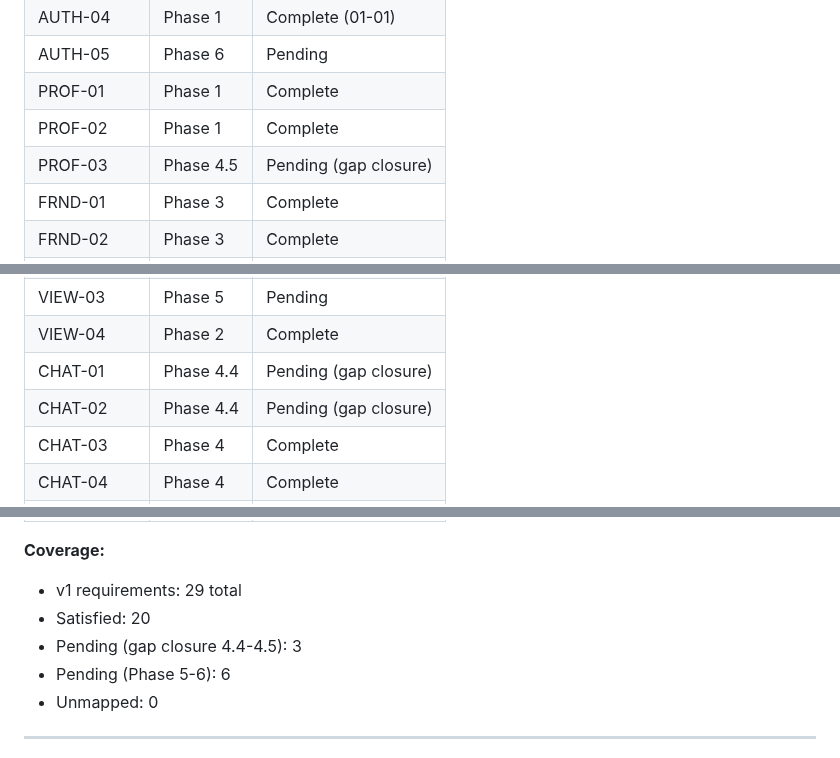
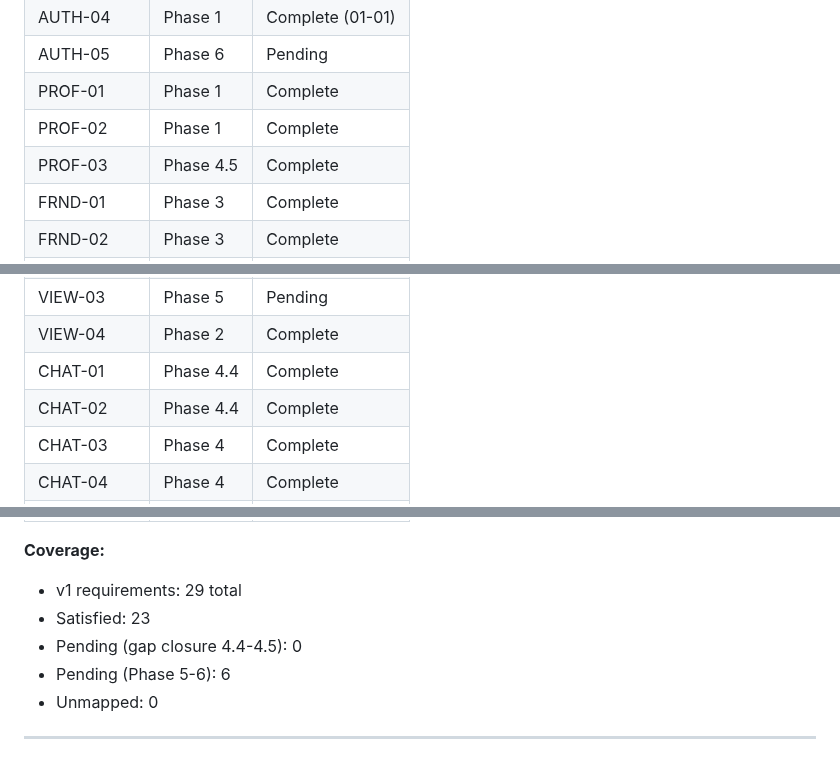
Before and after one commit to sandenskog/weatherfriends, a Markdown page: .planning/REQUIREMENTS.md, 3 parts joined by grey strips. GitHub-like rendering.

Commit message:
docs(04.5-01): fixa frontmatter och requirements-traceability
- 01-02-SUMMARY.md: lägg till requirements-completed [AUTH-01, AUTH-02, AUTH-03]
- REQUIREMENTS.md: PROF-03, CHAT-01, CHAT-02 markeras Complete (ej Pending)
- Coverage: Satisfied 20→23, Pending (gap closure) 3→0

```diff
--- a/.planning/REQUIREMENTS.md
+++ b/.planning/REQUIREMENTS.md
@@ -101,7 +101,7 @@ Which phases cover which requirements. Updated during roadmap creation.
 | AUTH-05 | Phase 6 | Pending |
 | PROF-01 | Phase 1 | Complete |
 | PROF-02 | Phase 1 | Complete |
-| PROF-03 | Phase 4.5 | Pending (gap closure) |
+| PROF-03 | Phase 4.5 | Complete |
 | FRND-01 | Phase 3 | Complete |
 | FRND-02 | Phase 3 | Complete |
 | FRND-03 | Phase 4.1 | Complete |
@@ -114,8 +114,8 @@ Which phases cover which requirements. Updated during roadmap creation.
 | VIEW-02 | Phase 5 | Pending |
 | VIEW-03 | Phase 5 | Pending |
 | VIEW-04 | Phase 2 | Complete |
-| CHAT-01 | Phase 4.4 | Pending (gap closure) |
-| CHAT-02 | Phase 4.4 | Pending (gap closure) |
+| CHAT-01 | Phase 4.4 | Complete |
+| CHAT-02 | Phase 4.4 | Complete |
 | CHAT-03 | Phase 4 | Complete |
 | CHAT-04 | Phase 4 | Complete |
 | CHAT-05 | Phase 4 | Complete |
@@ -126,8 +126,8 @@ Which phases cover which requirements. Updated during roadmap creation.
 
 **Coverage:**
 - v1 requirements: 29 total
-- Satisfied: 20
-- Pending (gap closure 4.4-4.5): 3
+- Satisfied: 23
+- Pending (gap closure 4.4-4.5): 0
 - Pending (Phase 5-6): 6
 - Unmapped: 0
 
```
Also changed, not shown: 1 other file.
